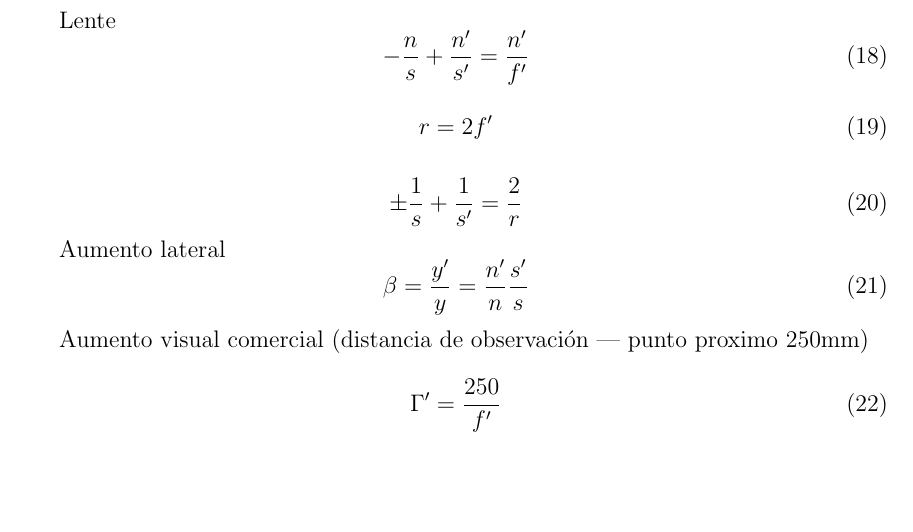
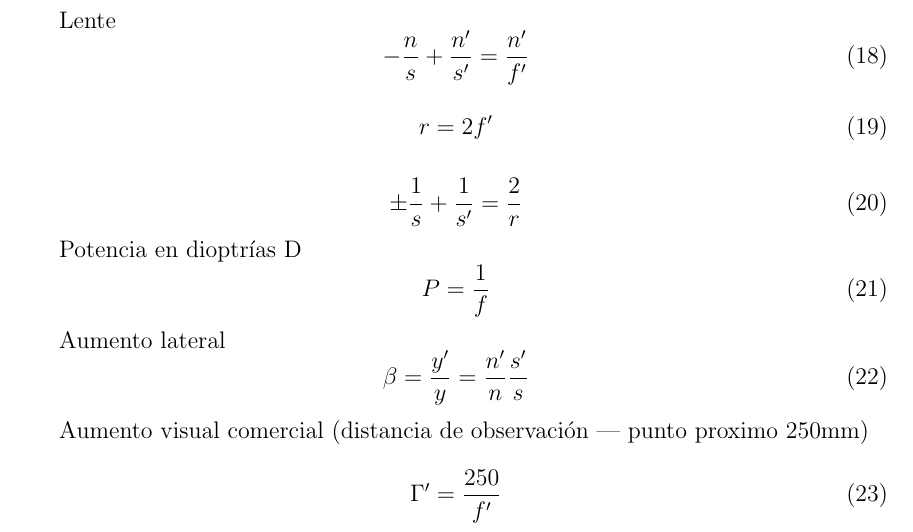
Before and after one commit to arf20/apuntes-fisica-latex, a LaTeX document (ondas_em/ondas_em.tex): part of page 2 of 2, cut so that both start at the same text, the shorter picture padded with empty space. Compiled offline with pdfLaTeX.

Commit message:
Forgot to add optic thing formulæ

```diff
--- a/ondas_em/ondas_em.tex
+++ b/ondas_em/ondas_em.tex
@@ -115,6 +115,11 @@
 		\pm \frac{1}{s} + \frac{1}{s'} = \frac{2}{r}
 	\end{equation}
 
+	Potencia en dioptrías D
+	\begin{equation}
+		P = \frac{1}{f}
+	\end{equation}
+
 	Aumento lateral
 	\begin{equation}
 		\beta = \frac{y'}{y} = \frac{n'}{n} \frac{s'}{s}
```
Also changed, not shown: ondas_em/ondas_em.pdf, 2 other files.
